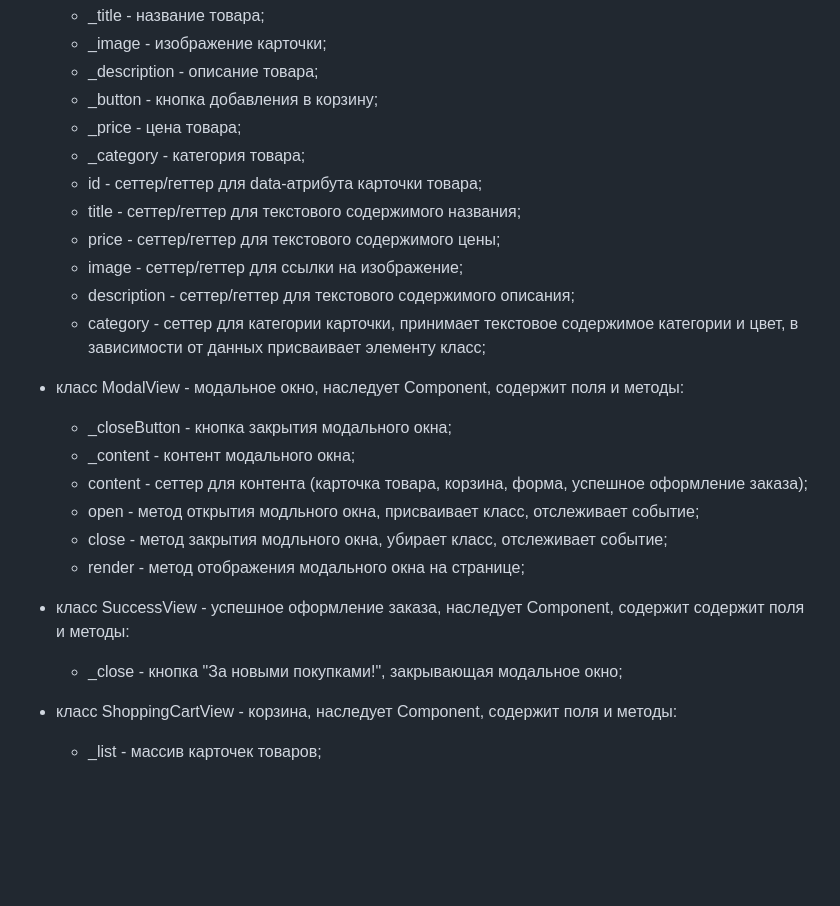
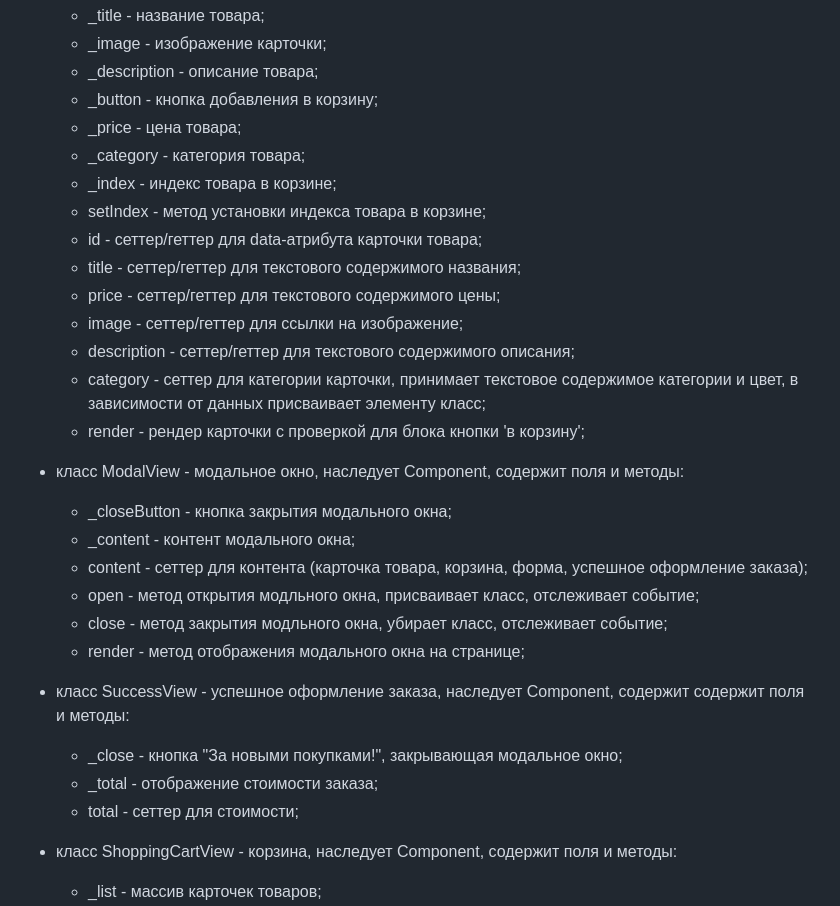
Before and after one commit to rsskhna/web-larek-frontend, a Markdown page: README.md, the part around the change printed below. Rendered like a GitHub page; blank space fills up the shorter version.

```diff
--- a/README.md
+++ b/README.md
@@ -122,6 +147,8 @@ yarn build
   - _button - кнопка добавления в корзину;
   - _price - цена товара;
   - _category - категория товара;
+  - _index - индекс товара в корзине;
+  - setIndex - метод установки индекса товара в корзине;
   - id - сеттер/геттер для data-атрибута карточки товара;
   - title - сеттер/геттер для текстового содержимого названия;
   - price - сеттер/геттер для текстового содержимого цены;
@@ -129,6 +156,7 @@ yarn build
   - description - сеттер/геттер для текстового содержимого описания;
   - category - сеттер для категории карточки, принимает текстовое содержимое категории и цвет,
   в зависимости от данных присваивает элементу класс;
+  - render - рендер карточки с проверкой для блока кнопки 'в корзину';
 
 - класс ModalView - модальное окно, наследует Component, содержит поля и методы:
   - _closeButton - кнопка закрытия модального окна;
@@ -140,6 +168,8 @@ yarn build
 
 - класс SuccessView - успешное оформление заказа, наследует Component, содержит содержит поля и методы:
   - _close - кнопка "За новыми покупками!", закрывающая модальное окно;
+  - _total - отображение стоимости заказа;
+  - total - сеттер для стоимости;
 
 - класс ShoppingCartView - корзина, наследует Component, содержит поля и методы:
   - _list - массив карточек товаров;
```
Also changed, not shown: other parts of README.md (+35 -4 lines).
